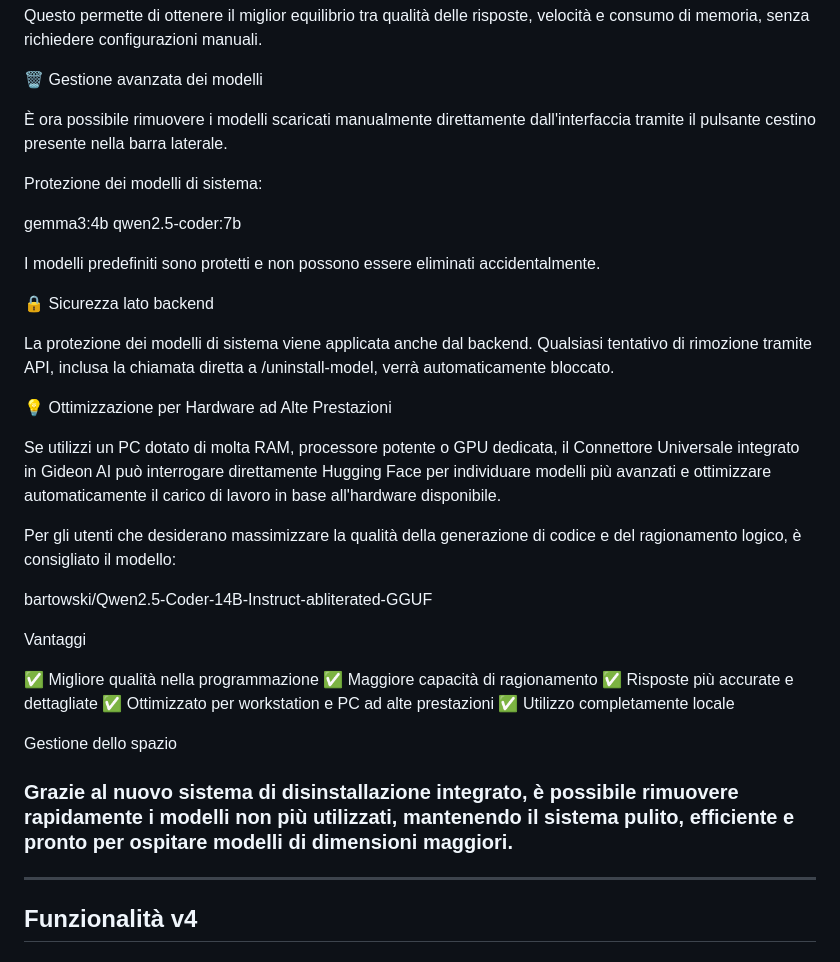
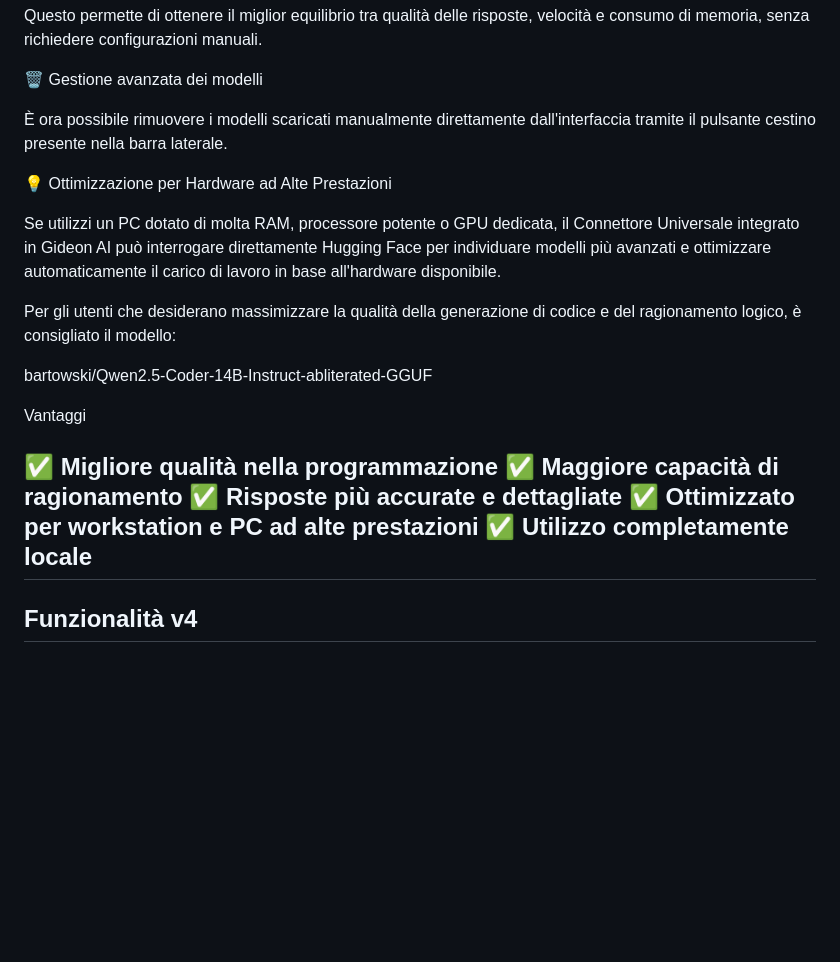
Before and after one commit to ingannicus/Gideon-AI, a Markdown page: README.md, the part around the change. GitHub-like rendering; blank space fills up the shorter version.

Commit message:
Update README to remove model protection details
Removed information about system model protection and space management from the README.

```diff
--- a/README.md
+++ b/README.md
@@ -43,17 +43,6 @@ Questo permette di ottenere il miglior equilibrio tra qualità delle risposte, v
 
 È ora possibile rimuovere i modelli scaricati manualmente direttamente dall'interfaccia tramite il pulsante cestino presente nella barra laterale.
 
-Protezione dei modelli di sistema:
-
-gemma3:4b
-qwen2.5-coder:7b
-
-I modelli predefiniti sono protetti e non possono essere eliminati accidentalmente.
-
-🔒 Sicurezza lato backend
-
-La protezione dei modelli di sistema viene applicata anche dal backend. Qualsiasi tentativo di rimozione tramite API, inclusa la chiamata diretta a /uninstall-model, verrà automaticamente bloccato.
-
 💡 Ottimizzazione per Hardware ad Alte Prestazioni
 
 Se utilizzi un PC dotato di molta RAM, processore potente o GPU dedicata, il Connettore Universale integrato in Gideon AI può interrogare direttamente Hugging Face per individuare modelli più avanzati e ottimizzare automaticamente il carico di lavoro in base all'hardware disponibile.
@@ -64,15 +53,11 @@ bartowski/Qwen2.5-Coder-14B-Instruct-abliterated-GGUF
 
 Vantaggi
 
-✅ Migliore qualità nella programmazione
+ ✅ Migliore qualità nella programmazione
  ✅ Maggiore capacità di ragionamento
  ✅ Risposte più accurate e dettagliate
  ✅ Ottimizzato per workstation e PC ad alte prestazioni
  ✅ Utilizzo completamente locale
-
-Gestione dello spazio
-
-### Grazie al nuovo sistema di disinstallazione integrato, è possibile rimuovere rapidamente i modelli non più utilizzati, mantenendo il sistema pulito, efficiente e pronto per ospitare modelli di dimensioni maggiori.
 ---
 ## Funzionalità v4
 
```
